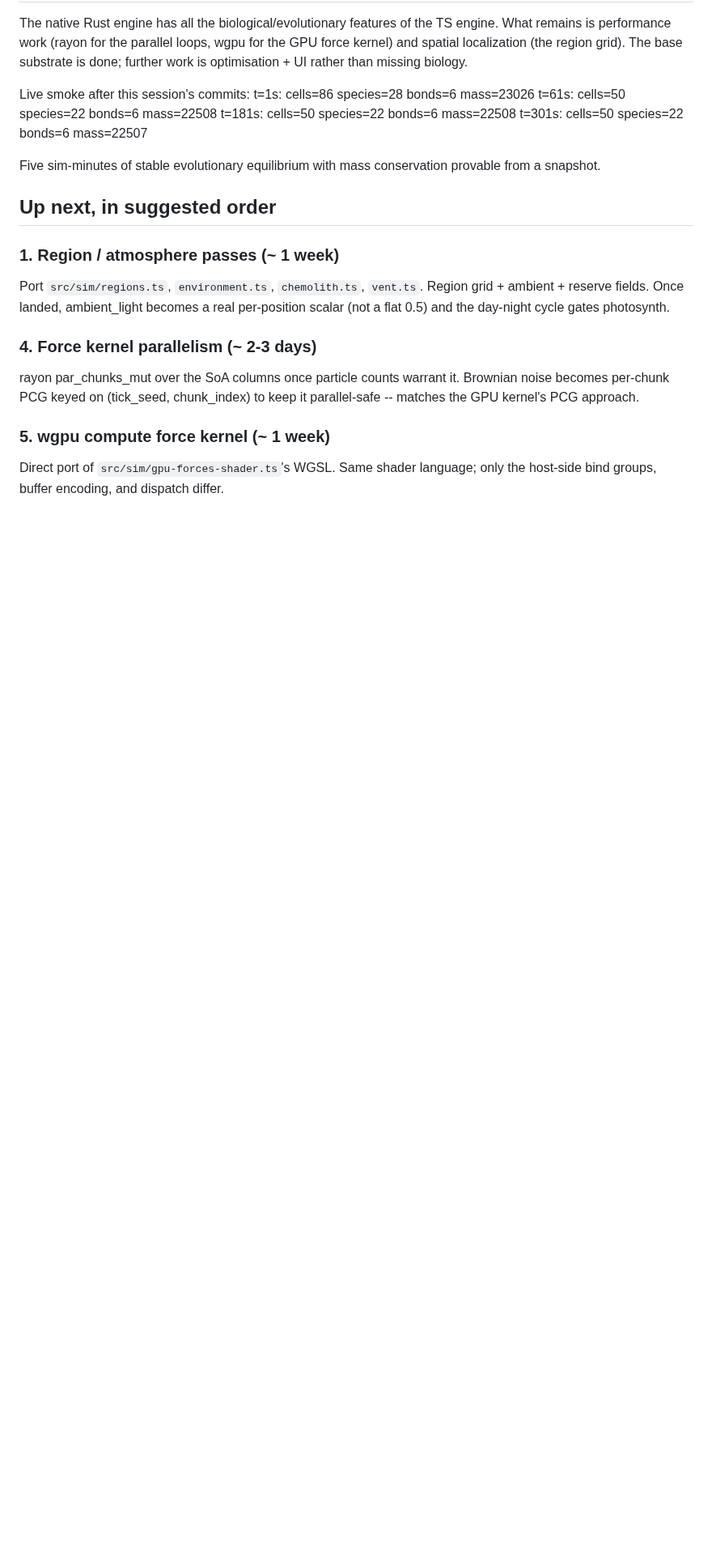
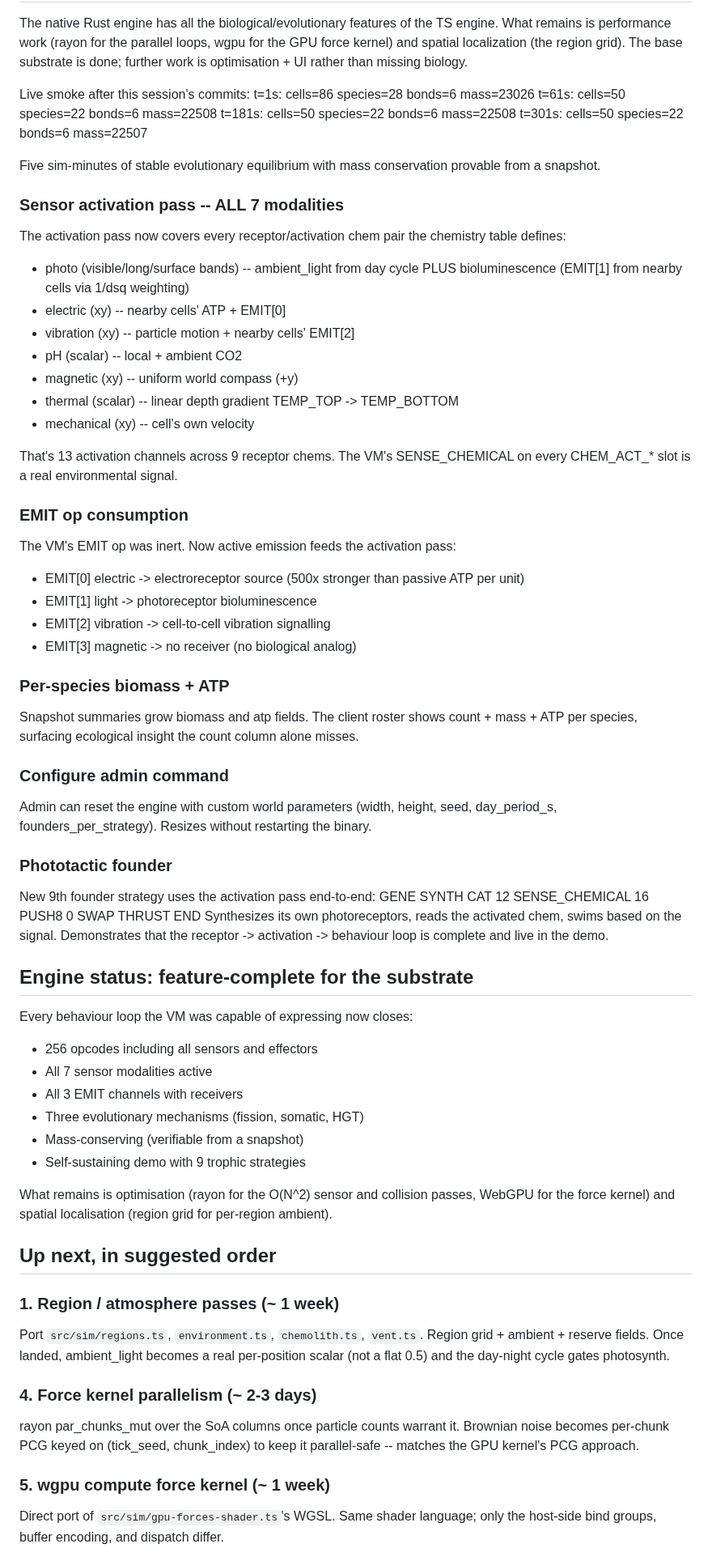
Before and after one commit to trussell314/evosim4, a Markdown page: server/PORT_PROGRESS.md, the part around the change. Shown at 81% size. GitHub-like rendering; blank space fills up the shorter version.

Commit message:
docs: PORT_PROGRESS captures all 7 sensor modalities + EMIT consumption

```diff
--- a/server/PORT_PROGRESS.md
+++ b/server/PORT_PROGRESS.md
@@ -310,6 +310,69 @@ Live smoke after this session's commits:
 Five sim-minutes of stable evolutionary equilibrium with mass
 conservation provable from a snapshot.
 
+### Sensor activation pass -- ALL 7 modalities
+
+The activation pass now covers every receptor/activation chem pair
+the chemistry table defines:
+
+  - photo (visible/long/surface bands) -- ambient_light from day
+    cycle PLUS bioluminescence (EMIT[1] from nearby cells via
+    1/dsq weighting)
+  - electric (xy) -- nearby cells' ATP + EMIT[0]
+  - vibration (xy) -- particle motion + nearby cells' EMIT[2]
+  - pH (scalar) -- local + ambient CO2
+  - magnetic (xy) -- uniform world compass (+y)
+  - thermal (scalar) -- linear depth gradient TEMP_TOP -> TEMP_BOTTOM
+  - mechanical (xy) -- cell's own velocity
+
+That's 13 activation channels across 9 receptor chems. The VM's
+SENSE_CHEMICAL on every CHEM_ACT_* slot is a real environmental
+signal.
+
+### EMIT op consumption
+
+The VM's EMIT op was inert. Now active emission feeds the
+activation pass:
+  - EMIT[0] electric    -> electroreceptor source (500x stronger
+                          than passive ATP per unit)
+  - EMIT[1] light       -> photoreceptor bioluminescence
+  - EMIT[2] vibration   -> cell-to-cell vibration signalling
+  - EMIT[3] magnetic    -> no receiver (no biological analog)
+
+### Per-species biomass + ATP
+
+Snapshot summaries grow biomass and atp fields. The client roster
+shows count + mass + ATP per species, surfacing ecological insight
+the count column alone misses.
+
+### Configure admin command
+
+Admin can reset the engine with custom world parameters (width,
+height, seed, day_period_s, founders_per_strategy). Resizes without
+restarting the binary.
+
+### Phototactic founder
+
+New 9th founder strategy uses the activation pass end-to-end:
+  GENE SYNTH CAT 12 SENSE_CHEMICAL 16 PUSH8 0 SWAP THRUST END
+Synthesizes its own photoreceptors, reads the activated chem,
+swims based on the signal. Demonstrates that the receptor ->
+activation -> behaviour loop is complete and live in the demo.
+
+## Engine status: feature-complete for the substrate
+
+Every behaviour loop the VM was capable of expressing now closes:
+  - 256 opcodes including all sensors and effectors
+  - All 7 sensor modalities active
+  - All 3 EMIT channels with receivers
+  - Three evolutionary mechanisms (fission, somatic, HGT)
+  - Mass-conserving (verifiable from a snapshot)
+  - Self-sustaining demo with 9 trophic strategies
+
+What remains is optimisation (rayon for the O(N^2) sensor and
+collision passes, WebGPU for the force kernel) and spatial
+localisation (region grid for per-region ambient).
+
 ## Up next, in suggested order
 
 ### 1. Region / atmosphere passes (~ 1 week)
```
